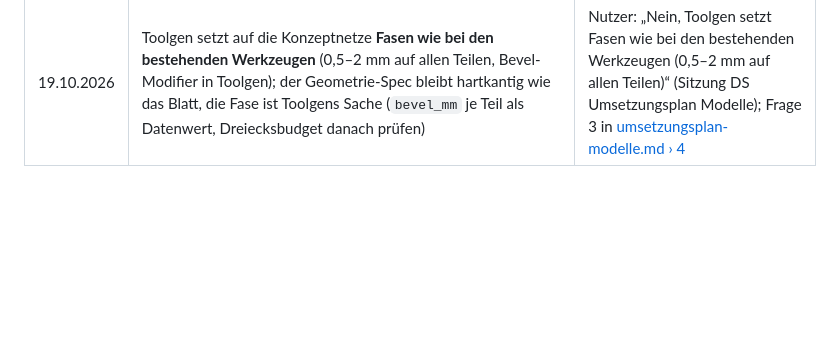
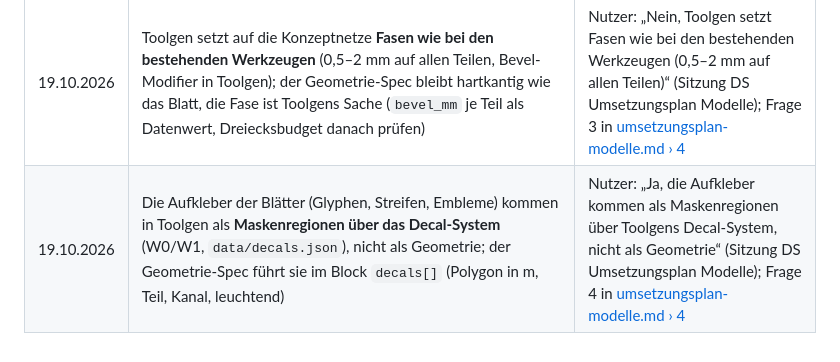
Before and after one commit to ffunkfabian-hash/cubeescape-design, a Markdown page: claude/docs/ENTSCHEIDUNGEN.md, the part around the change. GitHub-like rendering; blank space fills up the shorter version.

Commit message:
DS Umsetzungsplan Modelle: Entscheidung des Nutzers – Aufkleber als Maskenregionen über Toolgens Decal-System
Co-Authored-By: Claude Fable 5.1 <noreply@anthropic.com>

```diff
--- a/claude/docs/ENTSCHEIDUNGEN.md
+++ b/claude/docs/ENTSCHEIDUNGEN.md
@@ -51,3 +51,4 @@ anfügen; Einzelheiten stehen in der Quelle (Versionsbericht), nicht hier. Muste
 | 19.10.2026 | Variante **G** wird das Toolgen-Modell je Waffentyp (`design_pick` in Toolgen: `pistol: KG01` …); einzelne Waffen sind später über diese Tabelle gegen ein anderes Blatt tauschbar | Nutzer: „Ja, Variante G wird das Toolgen-Modell je Waffentyp; einzelne Waffen später über design_pick tauschbar“ (Sitzung DS Umsetzungsplan Modelle); Frage 1 in [umsetzungsplan-modelle.md › 4](umsetzungsplan-modelle.md#4-entscheidungen-des-nutzers-vor-tg-a) |
 | 19.10.2026 | Der Bogen (KG10) wird in Toolgen **sofort** mit getauscht (Etappe TG-A): Toolgens Sehne, Pfeil, Zugclip und Anker (`Socket_Nock`, `Socket_ArrowTip`) sitzen auf den Konzept-Wurfarmen; der Geometrie-Spec liefert dafür die Sehnen-Ansatzpunkte (`string`-Block) schon in DS-1 | Nutzer: „Nein, der Bogen wird sofort mit getauscht, Toolgen-Sehne auf den Konzept-Wurfarmen“ (Sitzung DS Umsetzungsplan Modelle); Frage 2 in [umsetzungsplan-modelle.md › 4](umsetzungsplan-modelle.md#4-entscheidungen-des-nutzers-vor-tg-a) |
 | 19.10.2026 | Toolgen setzt auf die Konzeptnetze **Fasen wie bei den bestehenden Werkzeugen** (0,5–2 mm auf allen Teilen, Bevel-Modifier in Toolgen); der Geometrie-Spec bleibt hartkantig wie das Blatt, die Fase ist Toolgens Sache (`bevel_mm` je Teil als Datenwert, Dreiecksbudget danach prüfen) | Nutzer: „Nein, Toolgen setzt Fasen wie bei den bestehenden Werkzeugen (0,5–2 mm auf allen Teilen)“ (Sitzung DS Umsetzungsplan Modelle); Frage 3 in [umsetzungsplan-modelle.md › 4](umsetzungsplan-modelle.md#4-entscheidungen-des-nutzers-vor-tg-a) |
+| 19.10.2026 | Die Aufkleber der Blätter (Glyphen, Streifen, Embleme) kommen in Toolgen als **Maskenregionen über das Decal-System** (W0/W1, `data/decals.json`), nicht als Geometrie; der Geometrie-Spec führt sie im Block `decals[]` (Polygon in m, Teil, Kanal, leuchtend) | Nutzer: „Ja, die Aufkleber kommen als Maskenregionen über Toolgens Decal-System, nicht als Geometrie“ (Sitzung DS Umsetzungsplan Modelle); Frage 4 in [umsetzungsplan-modelle.md › 4](umsetzungsplan-modelle.md#4-entscheidungen-des-nutzers-vor-tg-a) |
```
Also changed, not shown: claude/docs/umsetzungsplan-modelle.md (+2 -2 lines).
